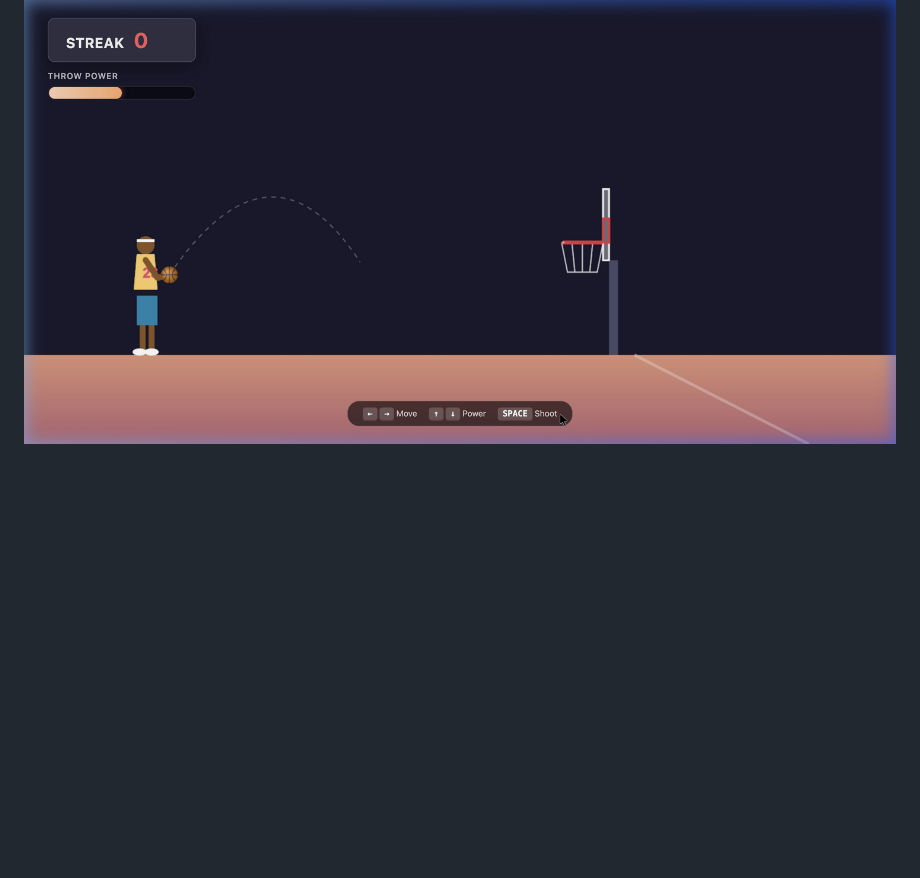
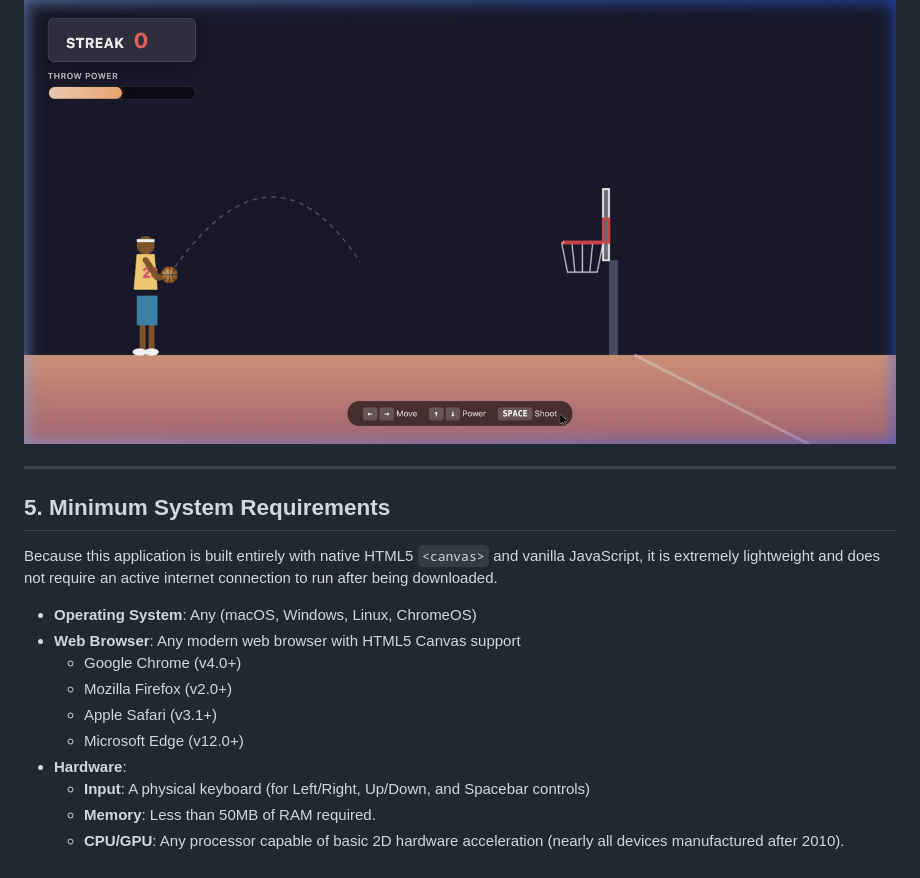
Before and after one commit to animeshagarwal-git/Simple-basket-ball-game, a Markdown page: README.md, the part around the change. Rendered like a GitHub page; blank space fills up the shorter version.

Commit message:
Add minimum system requirements to documentation

```diff
--- a/README.md
+++ b/README.md
@@ -69,3 +69,20 @@ Below is a recording of the validation gameplay demonstrating the aiming, shooti
 And here is a snapshot showing the detailed side-profile character aiming a shot:
 
 ![Gameplay Screenshot](./assets/screenshot.png)
+
+---
+
+## 5. Minimum System Requirements
+
+Because this application is built entirely with native HTML5 `<canvas>` and vanilla JavaScript, it is extremely lightweight and does not require an active internet connection to run after being downloaded.
+
+- **Operating System**: Any (macOS, Windows, Linux, ChromeOS)
+- **Web Browser**: Any modern web browser with HTML5 Canvas support
+  - Google Chrome (v4.0+)
+  - Mozilla Firefox (v2.0+)
+  - Apple Safari (v3.1+)
+  - Microsoft Edge (v12.0+)
+- **Hardware**:
+  - **Input**: A physical keyboard (for Left/Right, Up/Down, and Spacebar controls)
+  - **Memory**: Less than 50MB of RAM required.
+  - **CPU/GPU**: Any processor capable of basic 2D hardware acceleration (nearly all devices manufactured after 2010).
```
